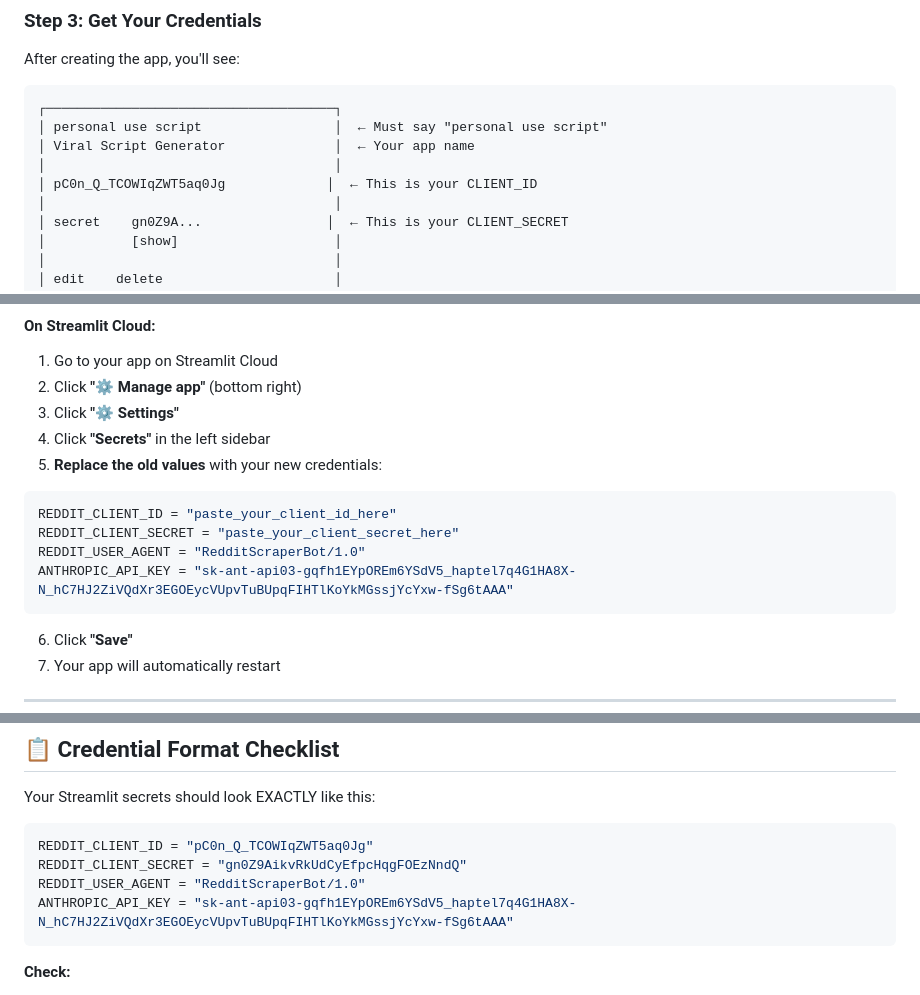
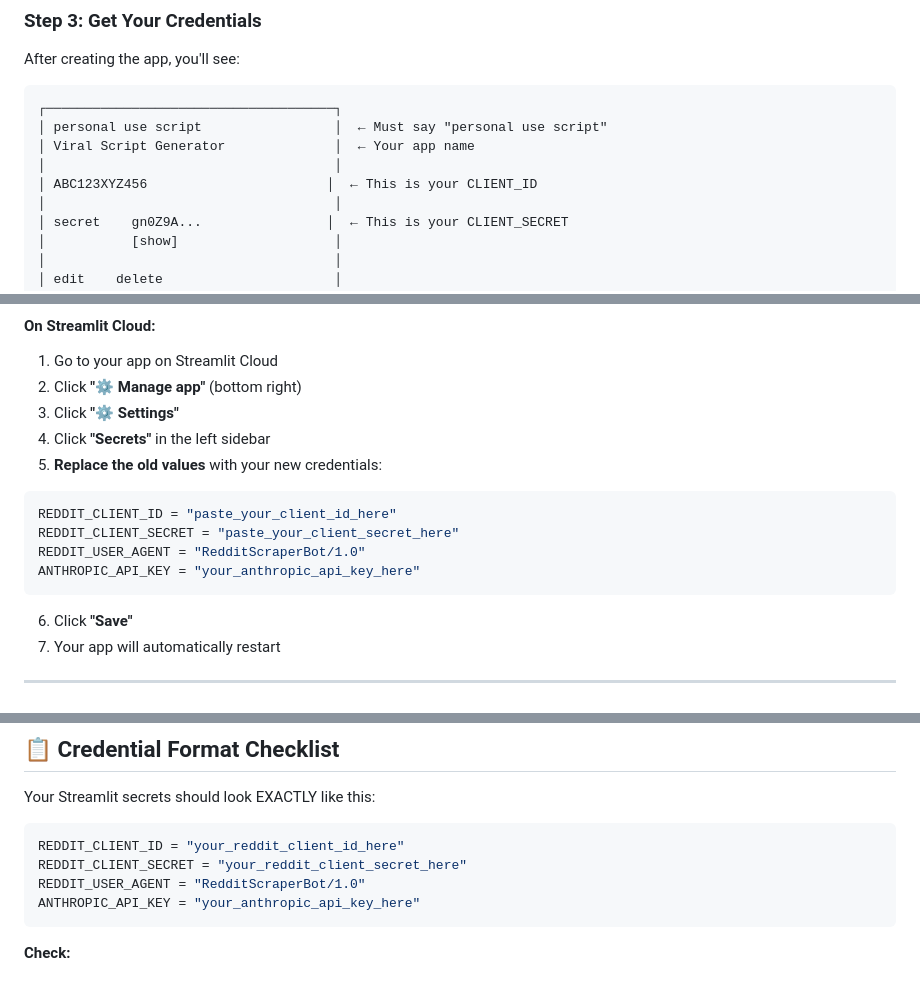
Before and after one commit to nurikadi-art/reddit-scraper-app, a Markdown page: REDDIT_API_SETUP.md, 3 parts joined by grey strips. Rendered like a GitHub page.

````diff
--- a/REDDIT_API_SETUP.md
+++ b/REDDIT_API_SETUP.md
@@ -53,7 +53,7 @@ After creating the app, you'll see:
 │ personal use script                 │  ← Must say "personal use script"
 │ Viral Script Generator              │  ← Your app name
 │                                     │
-│ pC0n_Q_TCOWIqZWT5aq0Jg             │  ← This is your CLIENT_ID
+│ ABC123XYZ456                       │  ← This is your CLIENT_ID
 │                                     │
 │ secret    gn0Z9A...                │  ← This is your CLIENT_SECRET
 │           [show]                    │
@@ -80,7 +80,7 @@ After creating the app, you'll see:
 REDDIT_CLIENT_ID = "paste_your_client_id_here"
 REDDIT_CLIENT_SECRET = "paste_your_client_secret_here"
 REDDIT_USER_AGENT = "RedditScraperBot/1.0"
-ANTHROPIC_API_KEY = "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"
+ANTHROPIC_API_KEY = "your_anthropic_api_key_here"
 ```
 
 6. Click **"Save"**
@@ -179,10 +179,10 @@ python test_credentials.py
 Your Streamlit secrets should look EXACTLY like this:
 
 ```toml
-REDDIT_CLIENT_ID = "pC0n_Q_TCOWIqZWT5aq0Jg"
-REDDIT_CLIENT_SECRET = "gn0Z9AikvRkUdCyEfpcHqgFOEzNndQ"
+REDDIT_CLIENT_ID = "your_reddit_client_id_here"
+REDDIT_CLIENT_SECRET = "your_reddit_client_secret_here"
 REDDIT_USER_AGENT = "RedditScraperBot/1.0"
-ANTHROPIC_API_KEY = "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"
+ANTHROPIC_API_KEY = "your_anthropic_api_key_here"
 ```
 
 **Check:**
````
Also changed, not shown: other parts of REDDIT_API_SETUP.md (+1 -1 lines), README_STREAMLIT.md (+1 -1 lines), STREAMLIT_SETUP.md (+3 -3 lines).
